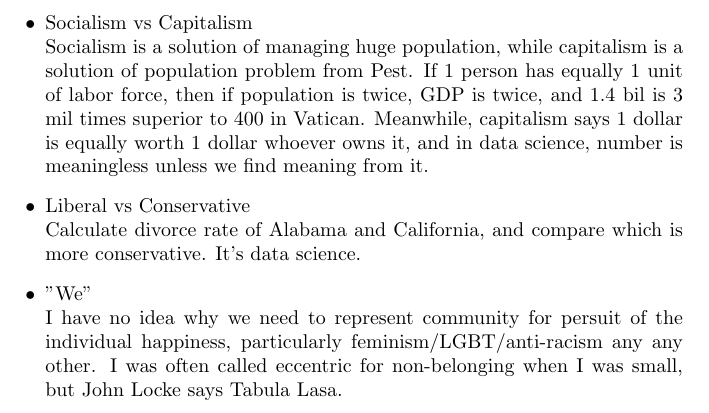
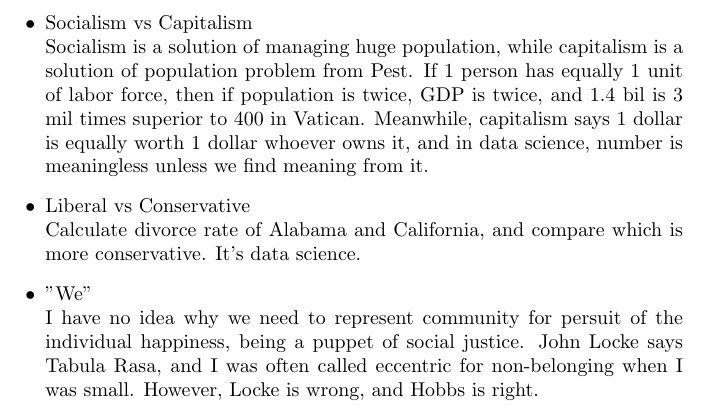
Before and after one commit to kojisunami/kojisunami.github.io, a LaTeX document (misc.tex): part of page 3 of 3, cut so that both start at the same text. Compiled offline with pdfLaTeX.

Commit message:
uploading

```diff
--- a/misc.tex
+++ b/misc.tex
@@ -114,9 +114,8 @@ and in data science, number is meaningless unless we find meaning from it.
 Calculate divorce rate of Alabama and California, and compare which is more conservative. It's data science.
 
 \item "We" \\
-I have no idea why we need to represent community for persuit of the individual happiness,
-particularly feminism/LGBT/anti-racism any any other.
-I was often called eccentric for non-belonging when I was small, but John Locke says Tabula Lasa.
+I have no idea why we need to represent community for persuit of the individual happiness, being a puppet of social justice.
+John Locke says Tabula Rasa, and I was often called eccentric for non-belonging when I was small. However, Locke is wrong, and Hobbs is right.
 \end{itemize}
 
 
```
Also changed, not shown: 1 other file.
